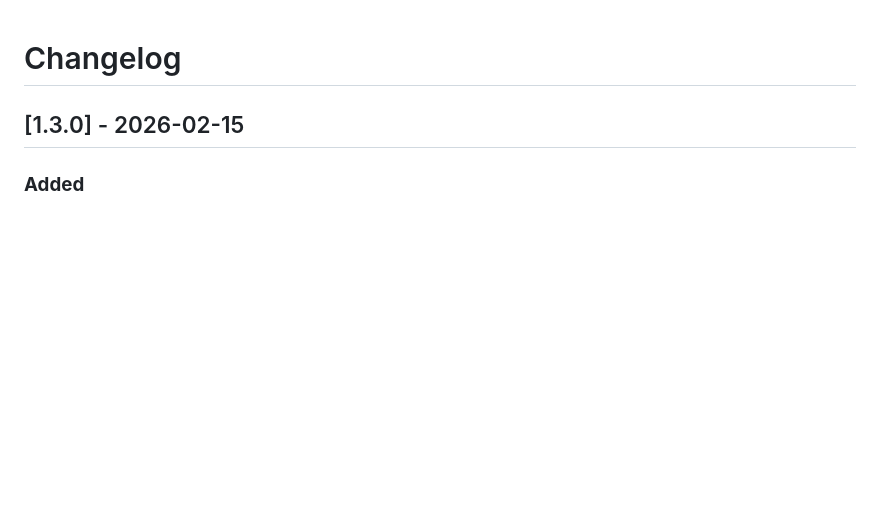
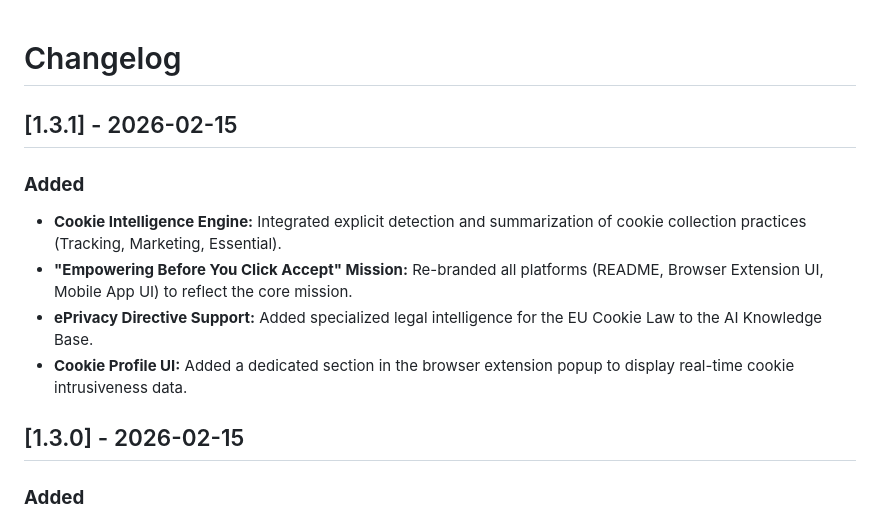
Before and after one commit to LOWKEYBANKS/privacy-sentinel-ai, a Markdown page: CHANGELOG.md, the part around one of its changes. Drawn GitHub-style; blank space fills up the shorter version.

Commit message:
Final Audit: Updated CHANGELOG.md and verified full-repo synchronization of Mission and Cookie Intelligence

```diff
--- a/CHANGELOG.md
+++ b/CHANGELOG.md
@@ -1,7 +1,13 @@
 # Changelog
 
+## [1.3.1] - 2026-02-15
+### **Added**
+- **Cookie Intelligence Engine:** Integrated explicit detection and summarization of cookie collection practices (Tracking, Marketing, Essential).
+- **"Empowering Before You Click Accept" Mission:** Re-branded all platforms (README, Browser Extension UI, Mobile App UI) to reflect the core mission.
+- **ePrivacy Directive Support:** Added specialized legal intelligence for the EU Cookie Law to the AI Knowledge Base.
+- **Cookie Profile UI:** Added a dedicated section in the browser extension popup to display real-time cookie intrusiveness data.
+
 ## [1.3.0] - 2026-02-15
-
 ### **Added**
 - **100% Pure Python Ecosystem:** Successfully eliminated all JavaScript, Kotlin, and C++ source artifacts from the project logic.
 - **Proactive Mobile Monitoring:** Implemented a background service for Android using **PyJNIus** to interface with Accessibility APIs directly from Python.
```
Also changed, not shown: other parts of CHANGELOG.md (+0 -1 lines).
